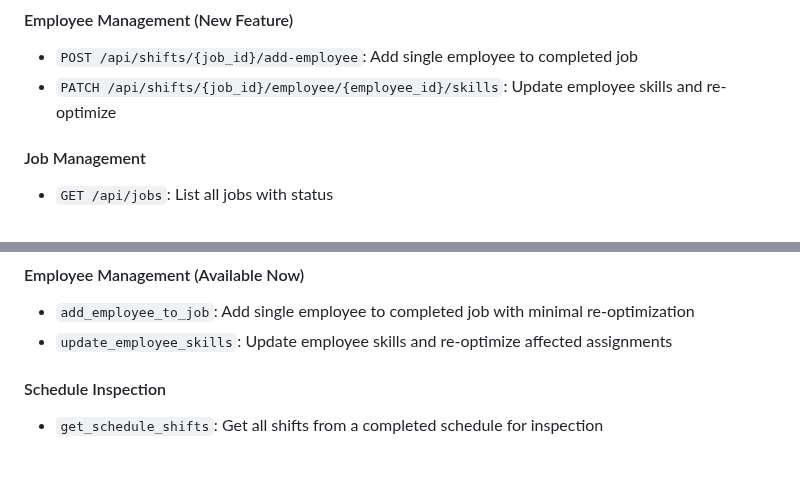
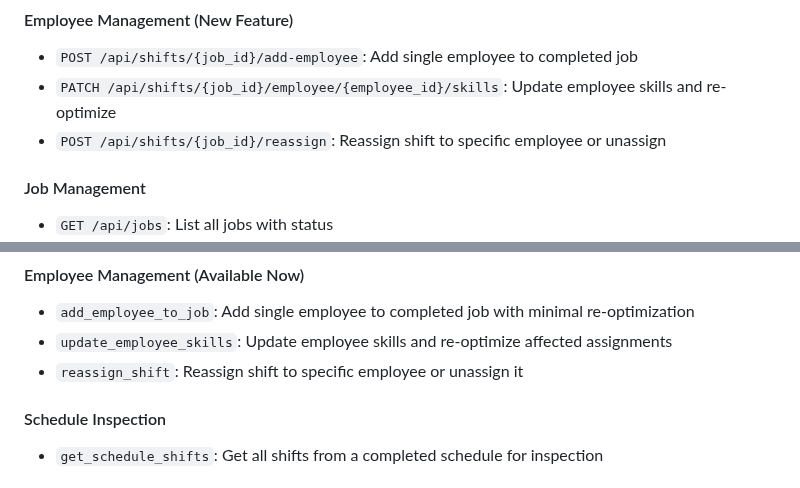
Before and after one commit to vtakaj/ShiftAgent, a Markdown page: CLAUDE.md, 2 parts joined by grey strips. Rendered like a GitHub page.

```diff
--- a/CLAUDE.md
+++ b/CLAUDE.md
@@ -162,6 +162,7 @@ The solver optimizes using HardMediumSoftScore:
 #### Employee Management (New Feature)
 - `POST /api/shifts/{job_id}/add-employee`: Add single employee to completed job
 - `PATCH /api/shifts/{job_id}/employee/{employee_id}/skills`: Update employee skills and re-optimize
+- `POST /api/shifts/{job_id}/reassign`: Reassign shift to specific employee or unassign
 
 #### Job Management
 - `GET /api/jobs`: List all jobs with status
@@ -223,6 +224,7 @@ make mcp
 #### Employee Management (Available Now)
 - `add_employee_to_job`: Add single employee to completed job with minimal re-optimization
 - `update_employee_skills`: Update employee skills and re-optimize affected assignments
+- `reassign_shift`: Reassign shift to specific employee or unassign it
 
 #### Schedule Inspection
 - `get_schedule_shifts`: Get all shifts from a completed schedule for inspection
```
Also changed, not shown: MCP_SERVER.md (+3 -3 lines).
